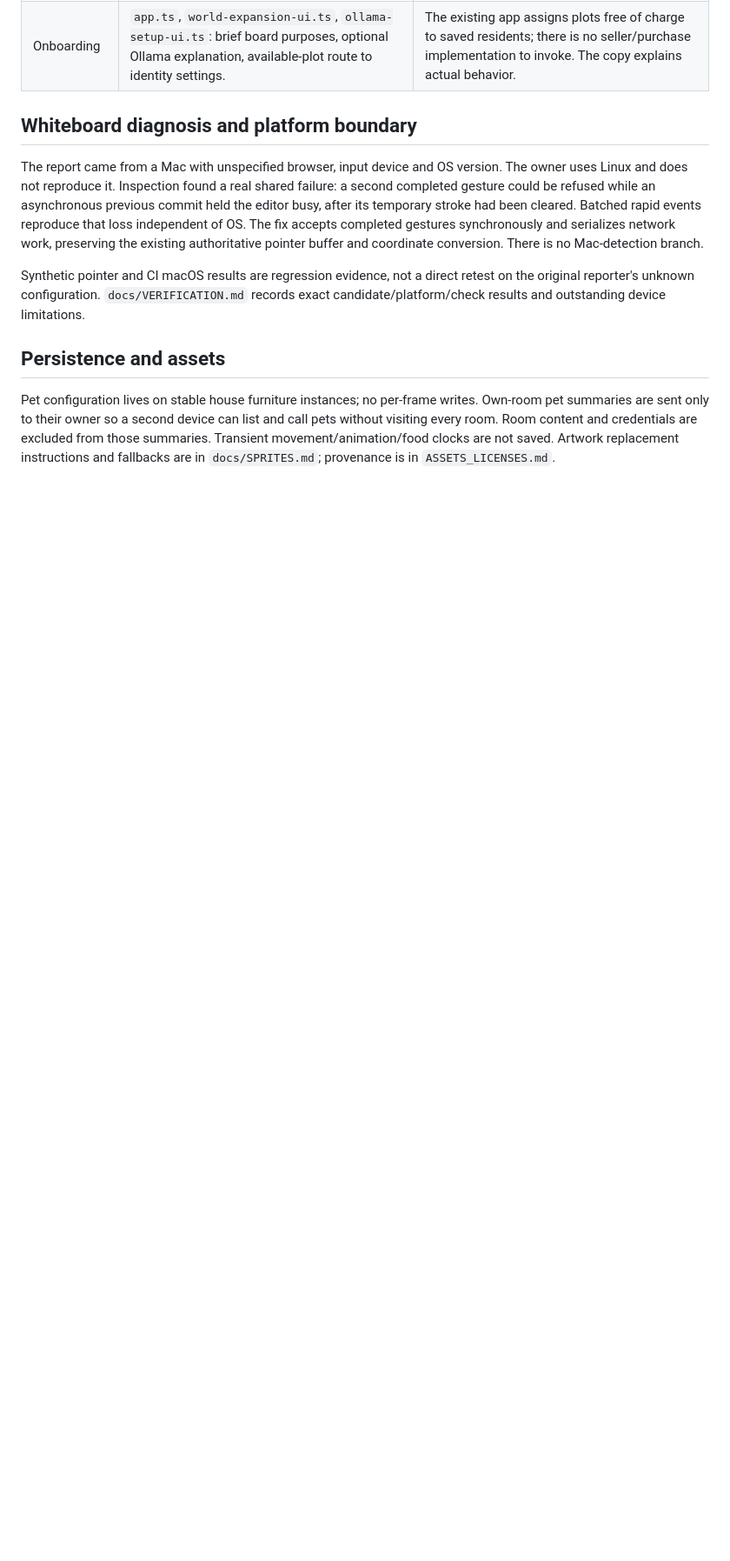
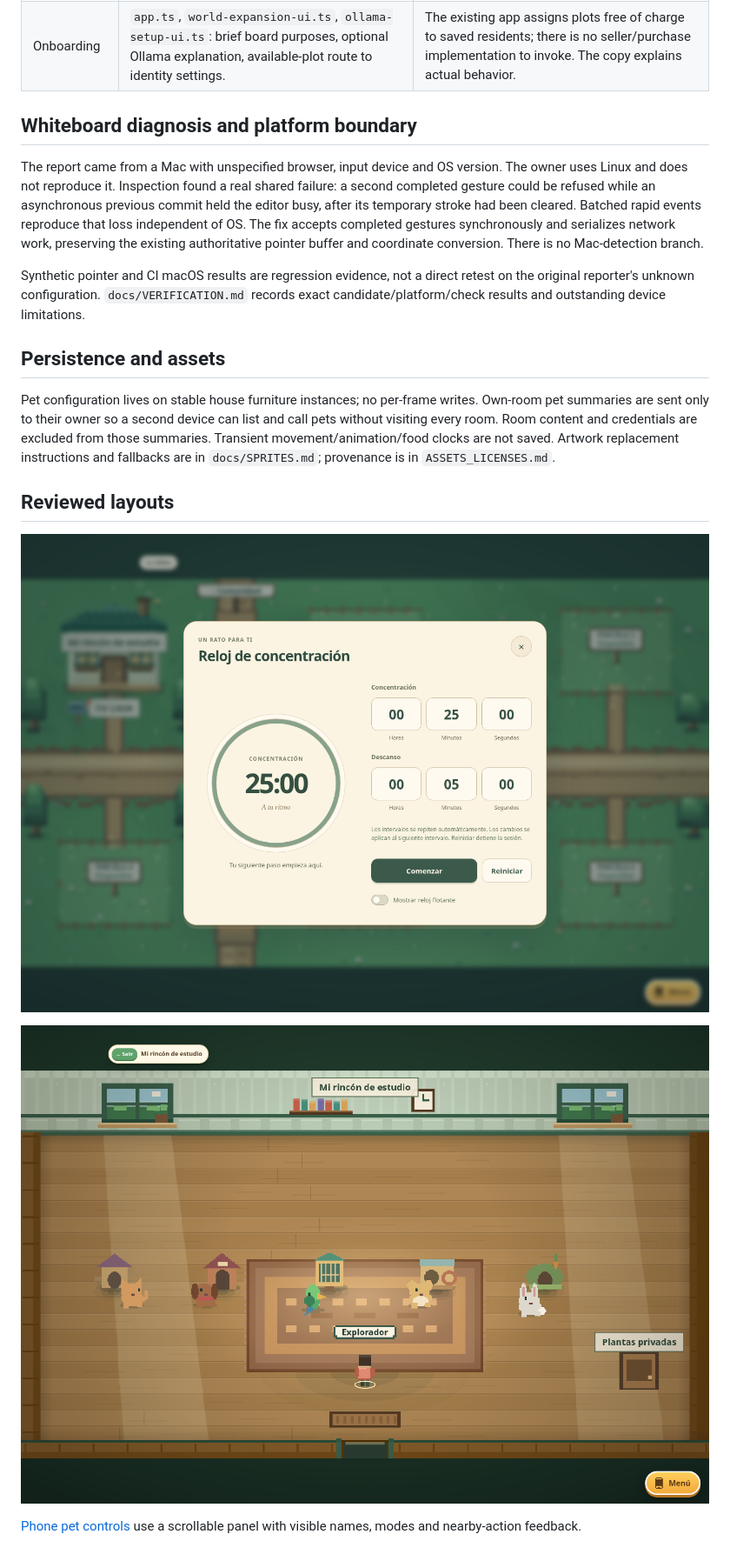
Before and after one commit to Javpato/studyvillage, a Markdown page: docs/AMENDMENT.md, the part around the change. Shown at 87% size. Drawn GitHub-style; pictures changed too: docs/verification/focus-desktop.png, docs/verification/pets-world.png (added); blank space fills up the shorter version.

```diff
--- a/docs/AMENDMENT.md
+++ b/docs/AMENDMENT.md
@@ -24,3 +24,11 @@ Synthetic pointer and CI macOS results are regression evidence, not a direct ret
 ## Persistence and assets
 
 Pet configuration lives on stable house furniture instances; no per-frame writes. Own-room pet summaries are sent only to their owner so a second device can list and call pets without visiting every room. Room content and credentials are excluded from those summaries. Transient movement/animation/food clocks are not saved. Artwork replacement instructions and fallbacks are in `docs/SPRITES.md`; provenance is in `ASSETS_LICENSES.md`.
+
+## Reviewed layouts
+
+![Automatic focus and rest configuration](verification/focus-desktop.png)
+
+![Five independent pets and species houses](verification/pets-world.png)
+
+[Phone pet controls](verification/pets-phone.png) use a scrollable panel with visible names, modes and nearby-action feedback.
```
Also changed, not shown: docs/VERIFICATION.md (+7 -7 lines), docs/verification/pets-phone.png (added), 4 other files.
